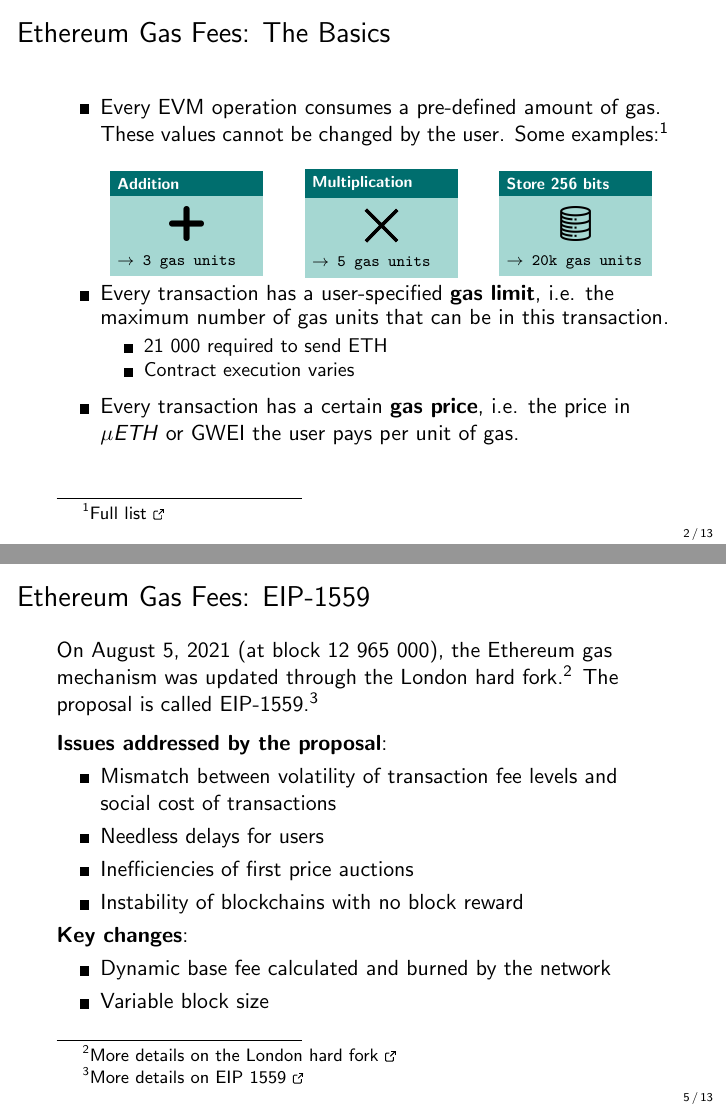
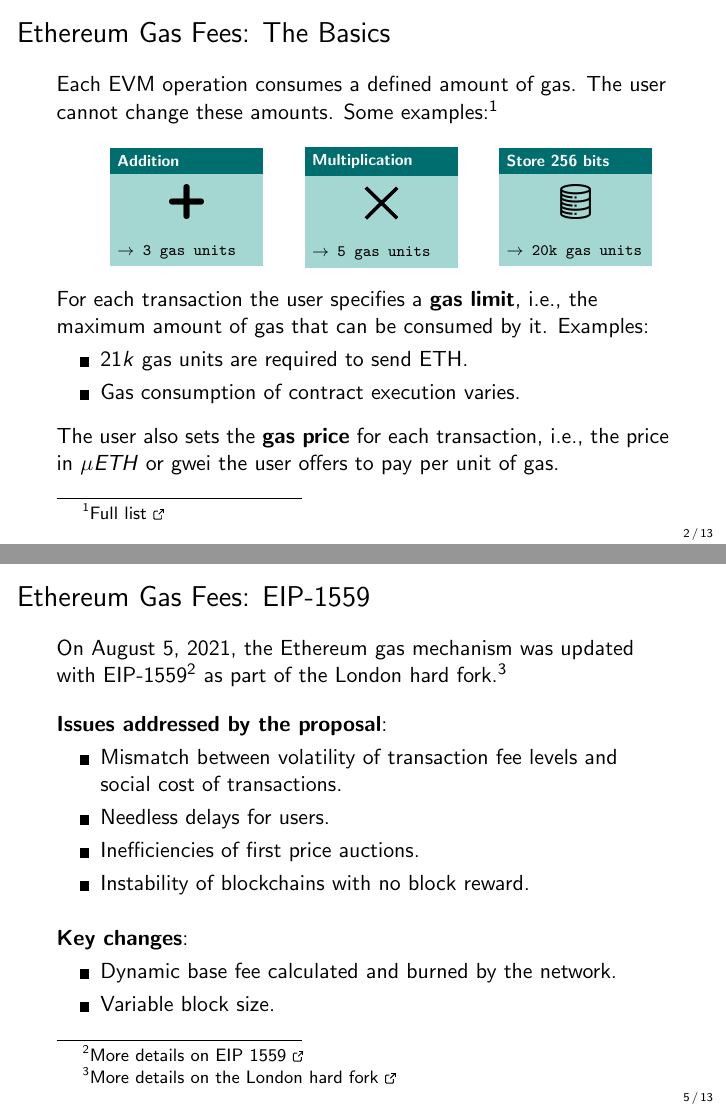
Before and after one commit to cifunibas/Smart-Contracts-DeFi, LaTeX slides (slides/gas-and-fees.tex): pages 3 and 6 of 14, joined at a grey line. Compiled offline with pdfLaTeX; a LaTeX package or settings file that is missing is left out.

Commit message:
Small format changes

```diff
--- a/slides/gas-and-fees.tex
+++ b/slides/gas-and-fees.tex
@@ -48,8 +50,8 @@
 
 %%%
 \begin{frame}{Ethereum Gas Fees: The Basics}
-	\begin{itemize}
-		\item Every EVM operation consumes a pre-defined amount of gas. These values cannot be changed by the user. Some examples:\footnote{\href{https://docs.google.com/spreadsheets/d/1m89CVujrQe5LAFJ8-YAUCcNK950dUzMQPMJBxRtGCqs}{Full list} \link}
+
+Each EVM operation consumes a defined amount of gas. The user cannot change these amounts. Some examples:\footnote{\href{https://docs.google.com/spreadsheets/d/1m89CVujrQe5LAFJ8-YAUCcNK950dUzMQPMJBxRtGCqs}{Full list} \link}
 	\begin{columns}
 	\uncover<2->{
 		\begin{column}{0.08\textwidth}
@@ -86,19 +88,21 @@
 		\begin{column}{0.02\textwidth}
 		\end{column}
 	\end{columns}
+\vspace{1em}
+
 \uncover<5->{
-		\item Every transaction has a user-specified \textbf{gas limit}, i.e. the maximum number of gas units that can be in this transaction.
+For each transaction the user specifies a \textbf{gas limit}, i.e., the maximum amount of gas that can be consumed by it. Examples:
 		\hspace{-1em}
 		\begin{itemize}
-			\item 21 000 required to send ETH
-			\item Contract execution varies
+			\item $21k$ gas units are required to send ETH.
+			\item Gas consumption of contract execution varies.
 		\end{itemize}
 }
+\vspace{0.5em}
 \uncover<6->{
-		\hspace{1em}
-		\item Every transaction has a certain \textbf{gas price}, i.e. the price in $\mu ETH$ or GWEI the user pays per unit of gas.
+The user also sets the \textbf{gas price} for each transaction, i.e., the price in $\mu ETH$ or gwei the user offers to pay per unit of gas.
 }
-	\end{itemize}
+
 \end{frame}
 %%%
 
@@ -132,35 +139,36 @@
 %%%
 \begin{frame}{Ethereum Gas Fees: EIP-1559}
 	\uncover<1->{
-		On August 5, 2021 (at block 12 965 000), the Ethereum gas mechanism was updated through the London hard fork.\footnote{\href{https://ethereum.org/en/history/\#london}{More details on the London hard fork \link}} The proposal is called EIP-1559.\footnote{\href{https://eips.ethereum.org/EIPS/eip-1559}{More details on EIP 1559 \link}}\\
-		\vspace{0.2cm}
+		On August 5, 2021, the Ethereum gas mechanism was updated with EIP-1559\footnote{\href{https://eips.ethereum.org/EIPS/eip-1559}{More details on EIP 1559 \link}} as part of the London hard fork.\footnote{\href{https://ethereum.org/en/history/\#london}{More details on the London hard fork \link}}\\
+		\vspace{1.0 em}
 	}
 	\uncover<2->{
 		\textbf{Issues addressed by the proposal}:
 		\begin{itemize}
 	}
 	\uncover<3->{
-		\item Mismatch between volatility of transaction fee levels and social cost of transactions
+		\item Mismatch between volatility of transaction fee levels and social cost of transactions.
 	}
 	\uncover<4->{
-		\item Needless delays for users
+		\item Needless delays for users.
 	}
 	\uncover<5->{
-		\item Inefficiencies of first price auctions
+		\item Inefficiencies of first price auctions.
 	}
 	\uncover<6->{
-		\item Instability of blockchains with no block reward
+		\item Instability of blockchains with no block reward.
 		\end{itemize}
 	}
+	\vspace{1.0 em}
 	\uncover<7->{
 		\textbf{Key changes}:
 		\begin{itemize}
 	}
 	\uncover<8->{
-		\item Dynamic base fee calculated and burned by the network
+		\item Dynamic base fee calculated and burned by the network.
 	}
 	\uncover<9->{
-		\item Variable block size
+		\item Variable block size.
 		\end{itemize}
 	}
 \end{frame}
```
Also changed, not shown: slides/gas-and-fees.tex (20 more changed lines). Lines whose indentation alone changed are shown as unchanged.
